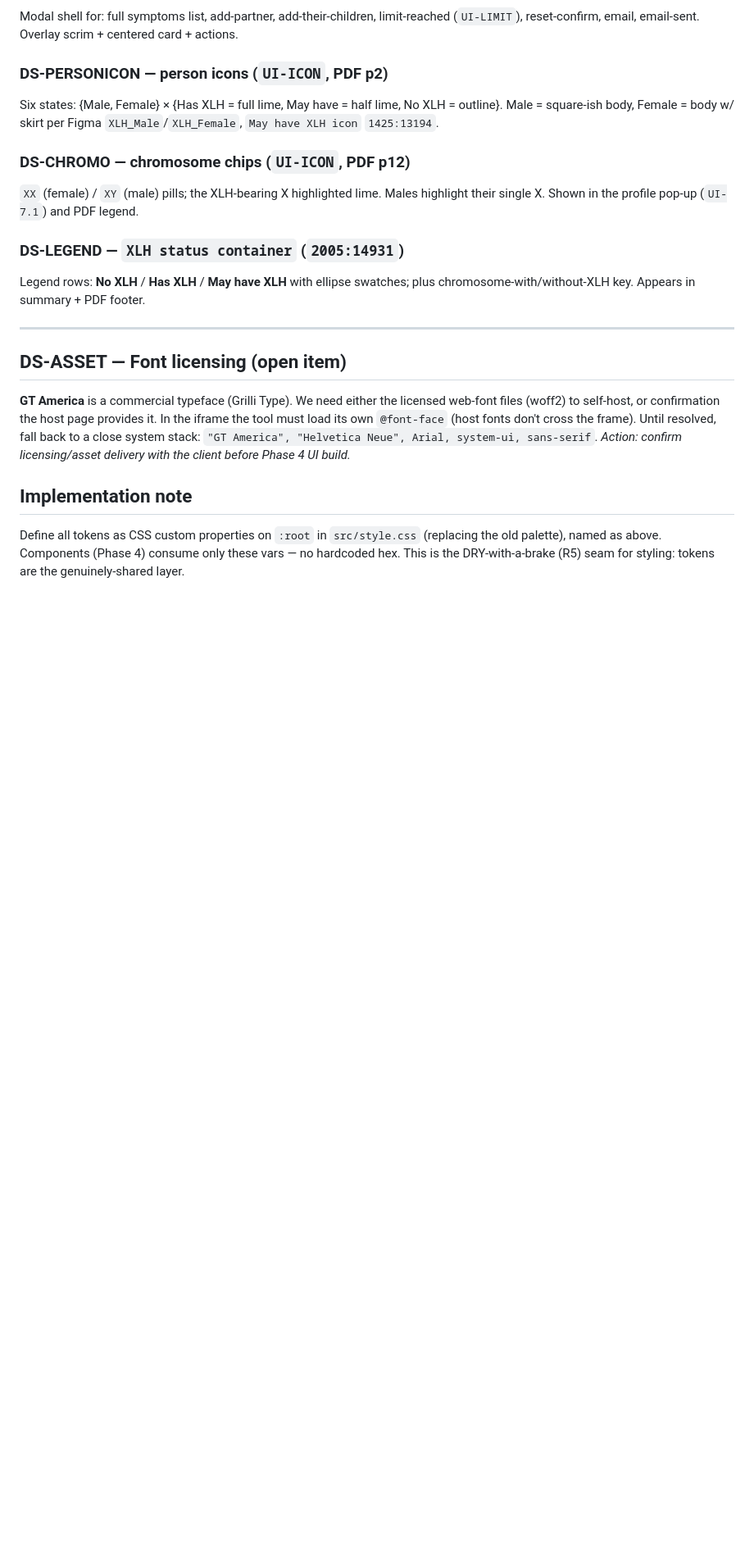
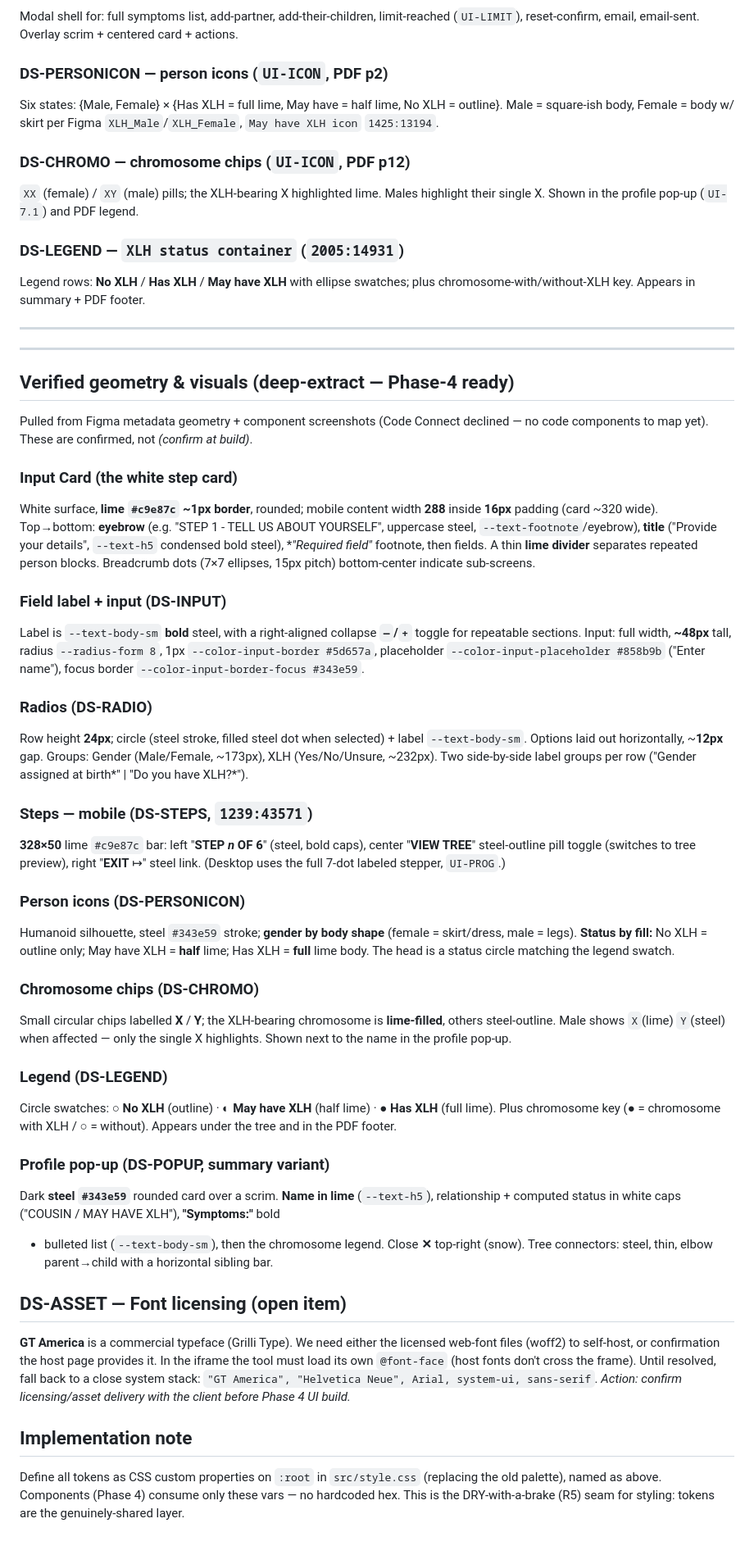
Before and after one commit to efthemiosprime/xlh-trace, a Markdown page: specs/08-design-system.md, the part around one of its changes. Shown at 82% size. GitHub-like rendering; blank space fills up the shorter version.

Commit message:
docs(design-system): add verified geometry and visuals from deep-extract

```diff
--- a/specs/08-design-system.md
+++ b/specs/08-design-system.md
@@ -144,6 +157,59 @@ chromosome-with/without-XLH key. Appears in summary + PDF footer.
 
 ---
 
+---
+
+## Verified geometry & visuals (deep-extract — Phase-4 ready)
+
+Pulled from Figma metadata geometry + component screenshots (Code Connect declined — no code
+components to map yet). These are confirmed, not _(confirm at build)_.
+
+### Input Card (the white step card)
+White surface, **lime `#c9e87c` ~1px border**, rounded; mobile content width **288** inside
+**16px** padding (card ~320 wide). Top→bottom: **eyebrow** (e.g. "STEP 1 - TELL US ABOUT
+YOURSELF", uppercase steel, `--text-footnote`/eyebrow), **title** ("Provide your details",
+`--text-h5` condensed bold steel), **"*Required field"** footnote, then fields. A thin
+**lime divider** separates repeated person blocks. Breadcrumb dots (7×7 ellipses, 15px
+pitch) bottom-center indicate sub-screens.
+
+### Field label + input (DS-INPUT)
+Label is `--text-body-sm` **bold** steel, with a right-aligned collapse **`—`/`+`** toggle
+for repeatable sections. Input: full width, **~48px** tall, radius `--radius-form 8`, 1px
+`--color-input-border #5d657a`, placeholder `--color-input-placeholder #858b9b`
+("Enter name"), focus border `--color-input-border-focus #343e59`.
+
+### Radios (DS-RADIO)
+Row height **24px**; circle (steel stroke, filled steel dot when selected) + label
+`--text-body-sm`. Options laid out horizontally, ~**12px** gap. Groups: Gender (Male/Female,
+~173px), XLH (Yes/No/Unsure, ~232px). Two side-by-side label groups per row
+("Gender assigned at birth*" | "Do you have XLH?*").
+
+### Steps — mobile (DS-STEPS, `1239:43571`)
+**328×50** lime `#c9e87c` bar: left "**STEP _n_ OF 6**" (steel, bold caps), center
+"**VIEW TREE**" steel-outline pill toggle (switches to tree preview), right "**EXIT** ↦"
+steel link. (Desktop uses the full 7-dot labeled stepper, `UI-PROG`.)
+
+### Person icons (DS-PERSONICON)
+Humanoid silhouette, steel `#343e59` stroke; **gender by body shape** (female = skirt/dress,
+male = legs). **Status by fill:** No XLH = outline only; May have XLH = **half** lime; Has
+XLH = **full** lime body. The head is a status circle matching the legend swatch.
+
+### Chromosome chips (DS-CHROMO)
+Small circular chips labelled **X** / **Y**; the XLH-bearing chromosome is **lime-filled**,
+others steel-outline. Male shows `X`(lime) `Y`(steel) when affected — only the single X
+highlights. Shown next to the name in the profile pop-up.
+
+### Legend (DS-LEGEND)
+Circle swatches: **○ No XLH** (outline) · **◐ May have XLH** (half lime) · **● Has XLH**
+(full lime). Plus chromosome key (● = chromosome with XLH / ○ = without). Appears under the
+tree and in the PDF footer.
+
+### Profile pop-up (DS-POPUP, summary variant)
+Dark **steel `#343e59`** rounded card over a scrim. **Name in lime** (`--text-h5`),
+relationship + computed status in white caps ("COUSIN / MAY HAVE XLH"), **"Symptoms:"** bold
++ bulleted list (`--text-body-sm`), then the chromosome legend. Close **✕** top-right (snow).
+Tree connectors: steel, thin, elbow parent→child with a horizontal sibling bar.
+
 ## DS-ASSET — Font licensing (open item)
 **GT America** is a commercial typeface (Grilli Type). We need either the licensed web-font
 files (woff2) to self-host, or confirmation the host page provides it. In the iframe the tool
```
Also changed, not shown: other parts of specs/08-design-system.md (+23 -10 lines).
